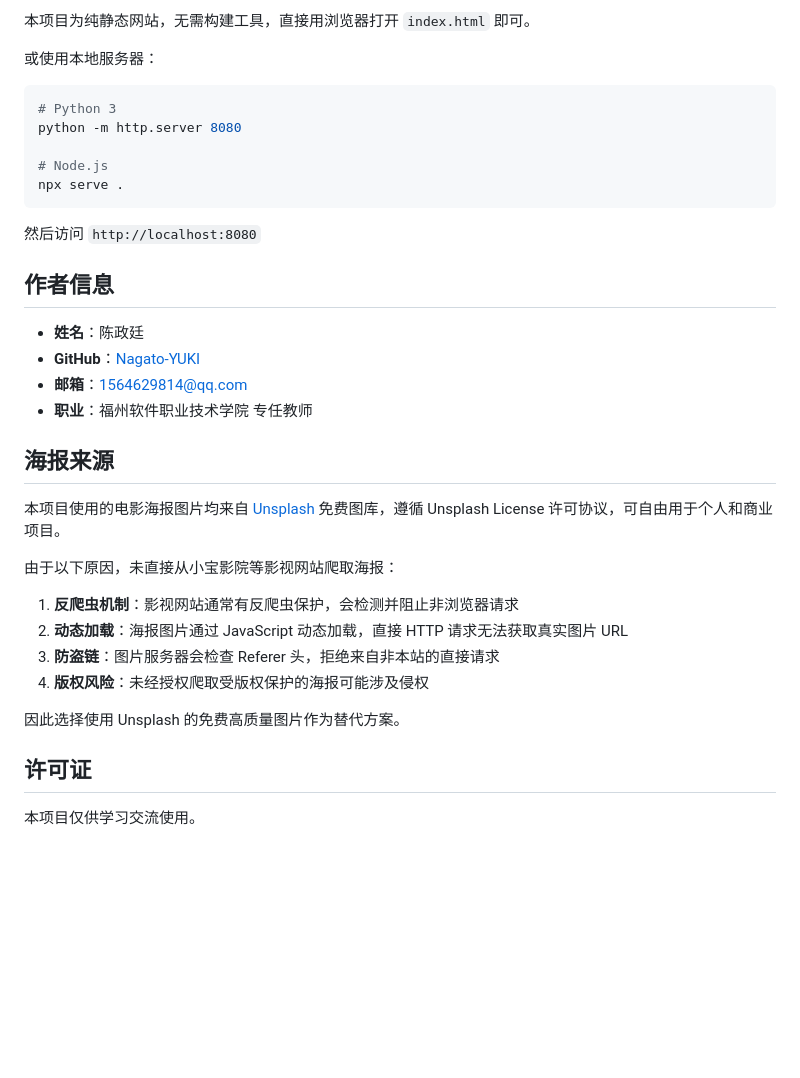
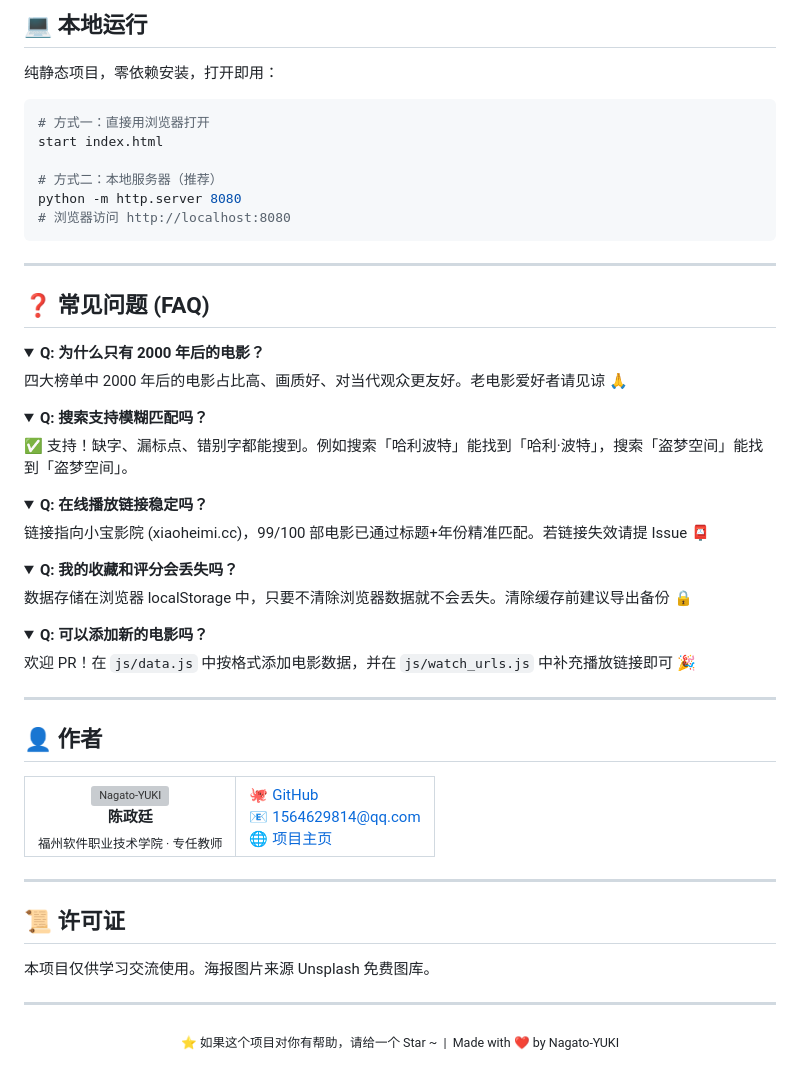
Before and after one commit to Nagato-YUKI/movie-recommendation-wall, a Markdown page: README.md, the part around one of its changes. Drawn GitHub-style; folded sections open; blank space fills up the shorter version; grey boxes are pictures that could not be loaded.

````diff
--- a/README.md
+++ b/README.md
@@ -64,37 +94,73 @@ movie-recommendation-wall/
 
-本项目为纯静态网站，无需构建工具，直接用浏览器打开 `index.html` 即可。
+## 💻 本地运行
 
-或使用本地服务器：
+纯静态项目，零依赖安装，打开即用：
 
 ```bash
-# Python 3
+# 方式一：直接用浏览器打开
+start index.html
+
+# 方式二：本地服务器（推荐）
 python -m http.server 8080
-
-# Node.js
-npx serve .
+# 浏览器访问 http://localhost:8080
 ```
 
-然后访问 `http://localhost:8080`
+---
 
-## 作者信息
+## ❓ 常见问题 (FAQ)
 
-- **姓名**：陈政廷
-- **GitHub**：[Nagato-YUKI](https://github.com/Nagato-YUKI)
-- **邮箱**：1564629814@qq.com
-- **职业**：福州软件职业技术学院 专任教师
+<details>
+<summary><b>Q: 为什么只有 2000 年后的电影？</b></summary>
+<p>四大榜单中 2000 年后的电影占比高、画质好、对当代观众更友好。老电影爱好者请见谅 🙏</p>
+</details>
 
-## 海报来源
+<details>
+<summary><b>Q: 搜索支持模糊匹配吗？</b></summary>
+<p>✅ 支持！缺字、漏标点、错别字都能搜到。例如搜索「哈利波特」能找到「哈利·波特」，搜索「盗梦空间」能找到「盗梦空间」。</p>
+</details>
 
-本项目使用的电影海报图片均来自 [Unsplash](https://unsplash.com) 免费图库，遵循 Unsplash License 许可协议，可自由用于个人和商业项目。
+<details>
+<summary><b>Q: 在线播放链接稳定吗？</b></summary>
+<p>链接指向小宝影院 (xiaoheimi.cc)，99/100 部电影已通过标题+年份精准匹配。若链接失效请提 Issue 📮</p>
+</details>
 
-由于以下原因，未直接从小宝影院等影视网站爬取海报：
-1. **反爬虫机制**：影视网站通常有反爬虫保护，会检测并阻止非浏览器请求
-2. **动态加载**：海报图片通过 JavaScript 动态加载，直接 HTTP 请求无法获取真实图片 URL
-3. **防盗链**：图片服务器会检查 Referer 头，拒绝来自非本站的直接请求
-4. **版权风险**：未经授权爬取受版权保护的海报可能涉及侵权
+<details>
+<summary><b>Q: 我的收藏和评分会丢失吗？</b></summary>
+<p>数据存储在浏览器 localStorage 中，只要不清除浏览器数据就不会丢失。清除缓存前建议导出备份 🔒</p>
+</details>
 
-因此选择使用 Unsplash 的免费高质量图片作为替代方案。
+<details>
+<summary><b>Q: 可以添加新的电影吗？</b></summary>
+<p>欢迎 PR！在 <code>js/data.js</code> 中按格式添加电影数据，并在 <code>js/watch_urls.js</code> 中补充播放链接即可 🎉</p>
+</details>
 
-## 许可证
+---
 
-本项目仅供学习交流使用。
+## 👤 作者
+
+<table>
+  <tr>
+    <td align="center">
+      <img src="https://github.com/Nagato-YUKI.png" width="80" height="80" style="border-radius: 50%;" alt="Nagato-YUKI"><br>
+      <b>陈政廷</b><br>
+      <sub>福州软件职业技术学院 · 专任教师</sub>
+    </td>
+    <td>
+      🐙 <a href="https://github.com/Nagato-YUKI">GitHub</a><br>
+      📧 <a href="mailto:1564629814@qq.com">1564629814@qq.com</a><br>
+      🌐 <a href="https://nagato-yuki.github.io/movie-recommendation-wall/">项目主页</a>
+    </td>
+  </tr>
+</table>
+
+---
+
+## 📜 许可证
+
+本项目仅供学习交流使用。海报图片来源 Unsplash 免费图库。
+
+---
+
+<p align="center">
+  <sub>⭐ 如果这个项目对你有帮助，请给一个 Star ~ &nbsp;|&nbsp; Made with ❤️ by Nagato-YUKI</sub>
+</p>
````
Also changed, not shown: other parts of README.md (+73 -43 lines).
